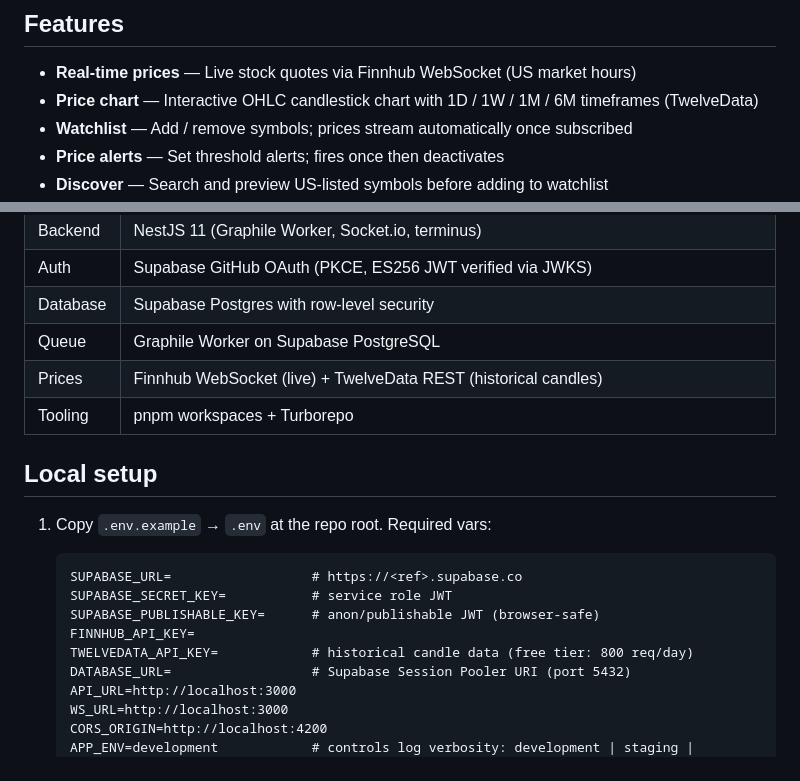
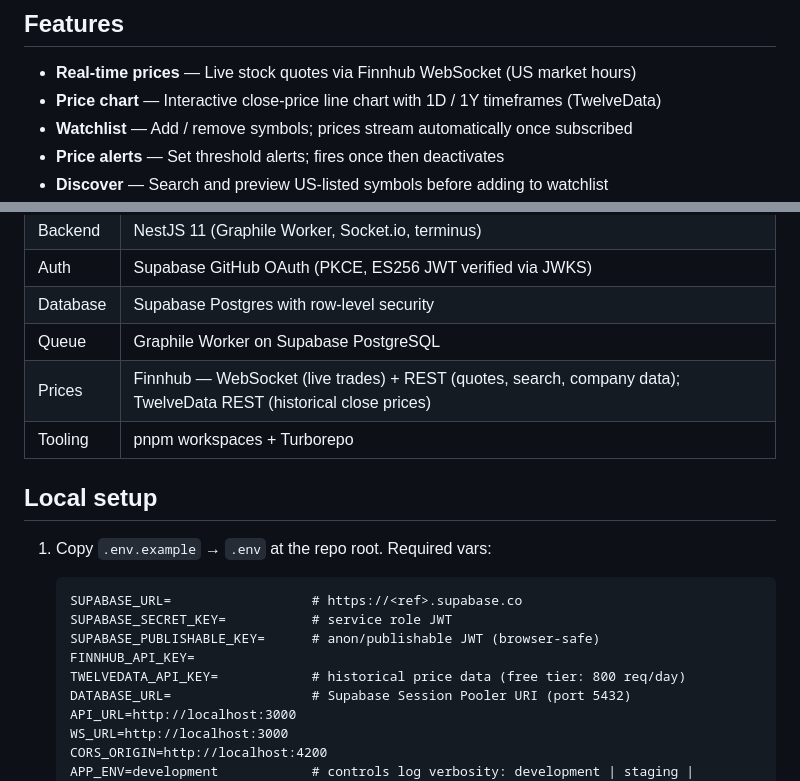
Before and after one commit to toruiwasa/pulseticker, a Markdown page: README.md, 2 parts joined by grey strips. Drawn GitHub-style.

Commit message:
fix(docs): show Finnhub's REST usage and stop calling the chart candlestick
Finnhub appeared in the diagram only as a WebSocket, but four modules
call its REST API: /search and /forex/symbol (watchlist.service.ts:127,
:138), /stock/profile2, /stock/metric and /company-news
(company.service.ts:36, :64, :89), /quote (common/utils/finnhub-quote.ts:10)
and the preview task (preview/tasks/fetch-preview-prices.ts:35). Discover
and the company panels — both advertised in Features — run entirely on
that half. It now has its own edge from the NestJS boundary, since the
callers are spread across services rather than sitting behind one client.

Nothing renders candlesticks. twelve-data.service.ts:45 does request
/time_series, which returns OHLC, but :65 keeps `close` alone and drops
open/high/low; price-chart.component.ts:99 then draws a LineSeries. The
Features entry promised an "OHLC candlestick chart" and timeframes
"1D / 1W / 1M / 6M", while chart-header.component.ts:6 offers exactly
['1D', '1Y'] — 1W/1M/3M/6M/5Y/MAX sit in RESERVED_RANGES, unimplemented.
Advertising unbuilt features in a portfolio README is worse than the
diagram being wrong, so the Stack row and the env-var comment are
corrected too.

`chart.types.ts:1` still calls the shape `CandlePoint` despite holding
`{ time, value }`. That is application code and is left for a separate
change to keep this PR documentation-only.

Co-Authored-By: Claude Opus 5 (1M context) <noreply@anthropic.com>
Claude-Session: https://claude.ai/code/session_01CfRvz75mz1nSSagDeVrD6c

```diff
--- a/README.md
+++ b/README.md
@@ -7,7 +7,7 @@ event-driven backends, and real-time UI updates.
 ## Features
 
 - **Real-time prices** — Live stock quotes via Finnhub WebSocket (US market hours)
-- **Price chart** — Interactive OHLC candlestick chart with 1D / 1W / 1M / 6M timeframes (TwelveData)
+- **Price chart** — Interactive close-price line chart with 1D / 1Y timeframes (TwelveData)
 - **Watchlist** — Add / remove symbols; prices stream automatically once subscribed
 - **Price alerts** — Set threshold alerts; fires once then deactivates
 - **Discover** — Search and preview US-listed symbols before adding to watchlist
@@ -55,7 +56,7 @@ flowchart LR
 | Auth | Supabase GitHub OAuth (PKCE, ES256 JWT verified via JWKS) |
 | Database | Supabase Postgres with row-level security |
 | Queue | Graphile Worker on Supabase PostgreSQL |
-| Prices | Finnhub WebSocket (live) + TwelveData REST (historical candles) |
+| Prices | Finnhub — WebSocket (live trades) + REST (quotes, search, company data); TwelveData REST (historical close prices) |
 | Tooling | pnpm workspaces + Turborepo |
 
 ## Local setup
@@ -66,7 +67,7 @@ flowchart LR
    SUPABASE_SECRET_KEY=           # service role JWT
    SUPABASE_PUBLISHABLE_KEY=      # anon/publishable JWT (browser-safe)
    FINNHUB_API_KEY=
-   TWELVEDATA_API_KEY=            # historical candle data (free tier: 800 req/day)
+   TWELVEDATA_API_KEY=            # historical price data (free tier: 800 req/day)
    DATABASE_URL=                  # Supabase Session Pooler URI (port 5432)
    API_URL=http://localhost:3000
    WS_URL=http://localhost:3000
```
Also changed, not shown: other parts of README.md (+2 -1 lines).
